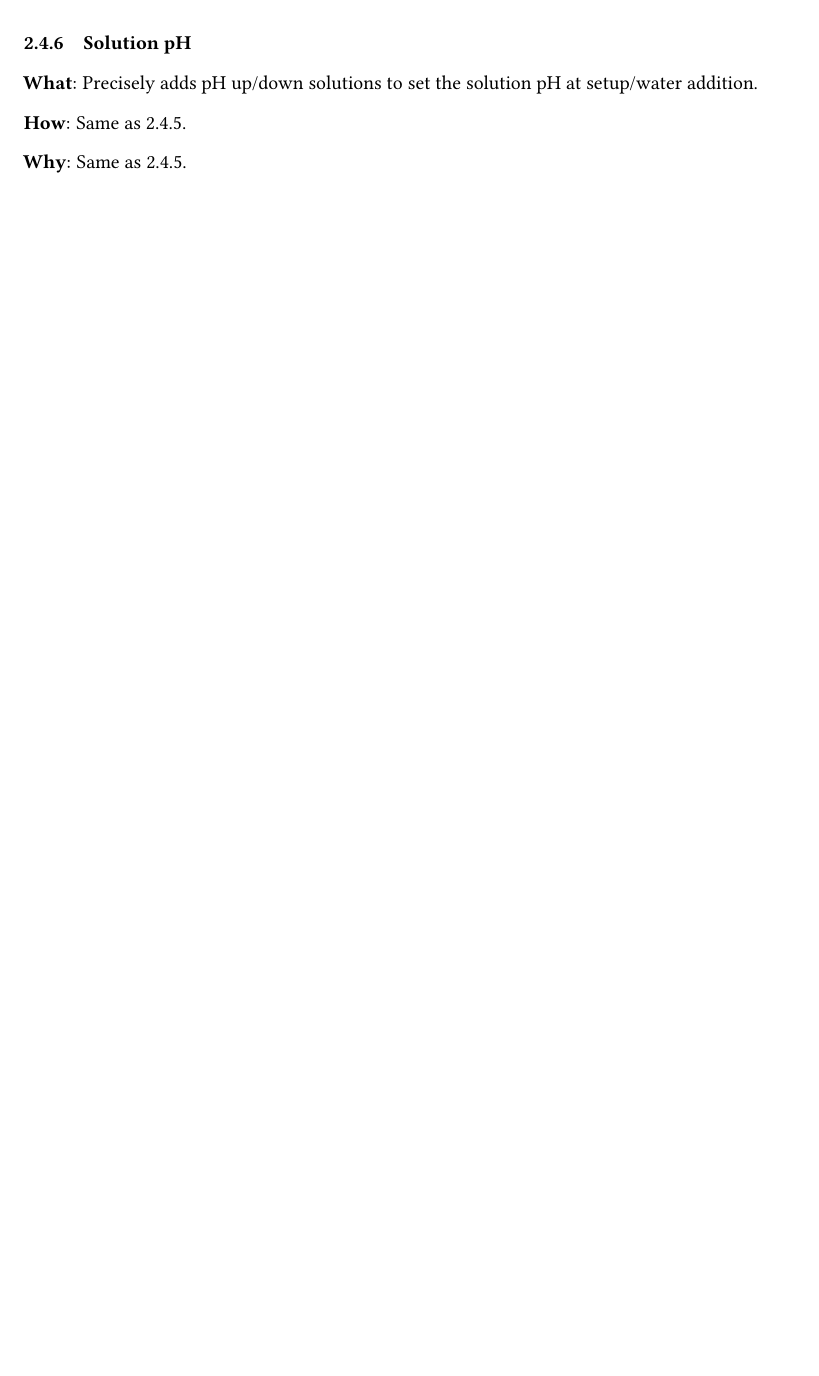
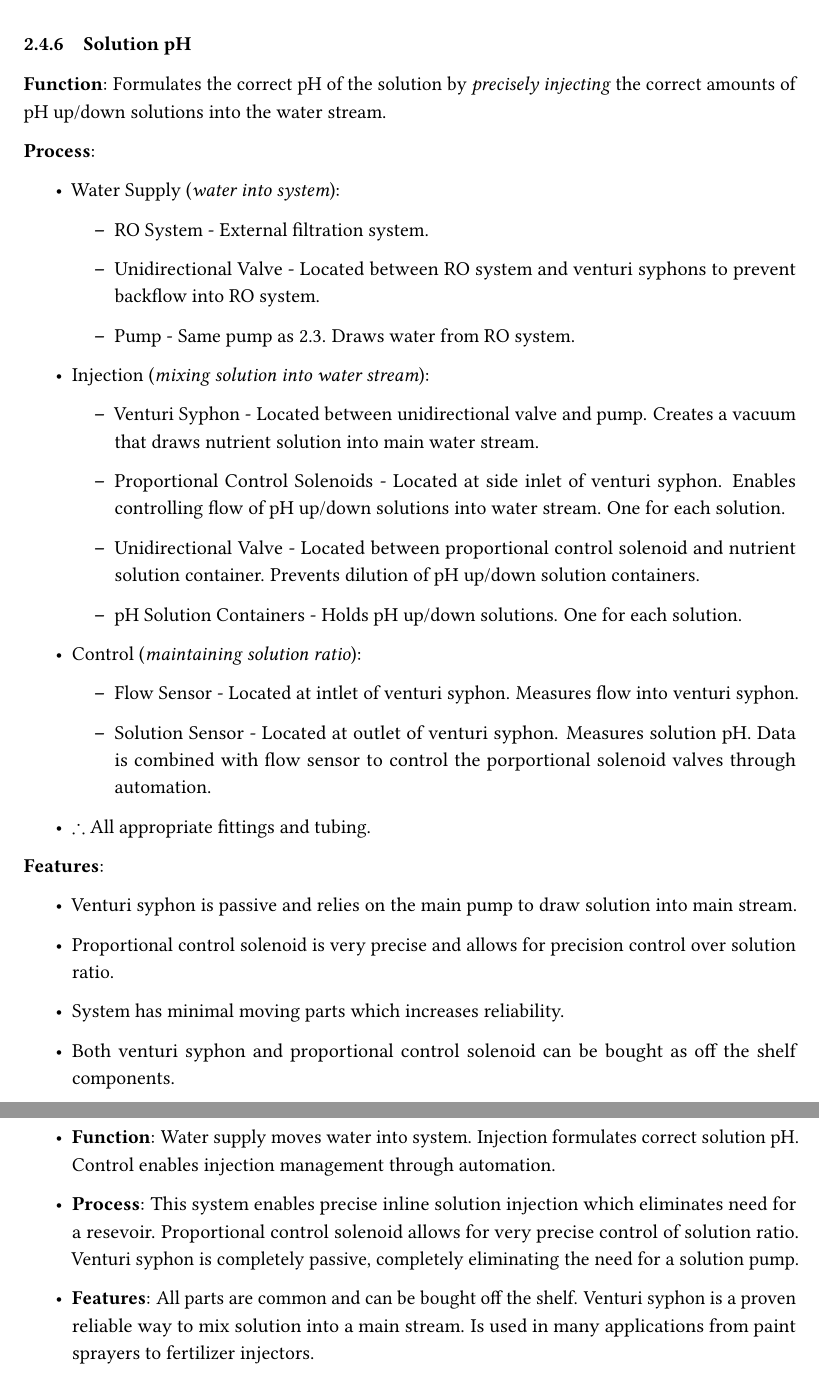
Before and after one commit to PeaPodTechnologies/PeaPod, a LaTeX document (docs/design/solutionoverview/SolutionOverview.tex): part of page 13 of 16 before the commit and two parts of pages 15 and 16 of 19 after it, the two joined at a grey line, cut so that both start at the same text, the shorter picture padded with empty space. Compiled offline with pdfLaTeX.

Commit message:
added nutrient and pH sections

```diff
--- a/docs/design/solutionoverview/SolutionOverview.tex
+++ b/docs/design/solutionoverview/SolutionOverview.tex
@@ -319,2 +346 @@ The environment control feature can be broken up into \textbf{control systems} (
 
-\textbf{Why}: Syringe dosage is precise, easy to refill.
@@ -322,13 +357,48 @@ The environment control feature can be broken up into \textbf{control systems} (
 \subsubsection{Solution pH}
 \label{sec:ph}
 
-\textbf{What}: Precisely adds pH up/down solutions to set the solution pH at setup/water addition.
+\textbf{Function}: Formulates the correct pH of the solution by \textit{precisely injecting} the correct amounts of pH up/down solutions into the water stream.
 
-\textbf{How}: Same as \ref{sec:nutrients}.
+\textbf{Process}:
+\begin{itemize}
+    \item Water Supply (\textit{water into system}):
+    \begin{itemize}
+        \item RO System - External filtration system.
+        \item Unidirectional Valve - Located between RO system and venturi syphons to prevent backflow into RO system.
+        \item Pump - Same pump as \ref{sec:aeroponics}. Draws water from RO system.
+    \end{itemize}
+    \item Injection (\textit{mixing solution into water stream}):
+    \begin{itemize}
+        \item Venturi Syphon - Located between unidirectional valve and pump. Creates a vacuum that draws nutrient solution into main water stream.
+        \item Proportional Control Solenoids - Located at side inlet of venturi syphon. Enables controlling flow of pH up/down solutions into water stream. One for each solution.
+        \item Unidirectional Valve - Located between proportional control solenoid and nutrient solution container. Prevents dilution of pH up/down solution containers.
+        \item pH Solution Containers - Holds pH up/down solutions. One for each solution.
+    \end{itemize}
+    \item Control (\textit{maintaining solution ratio}):
+    \begin{itemize}
+        \item Flow Sensor - Located at intlet of venturi syphon. Measures flow into venturi syphon.
+        \item Solution Sensor - Located at outlet of venturi syphon. Measures solution pH. Data is combined with flow sensor to control the porportional solenoid valves through automation.
+    \end{itemize}
+    \item $\therefore$ All appropriate fittings and tubing.
+\end{itemize}
 
-\textbf{Why}: Same as \ref{sec:nutrients}.
+\textbf{Features}:
+\begin{itemize}
+    \item Venturi syphon is passive and relies on the main pump to draw solution into main stream.
+    \item Proportional control solenoid is very precise and allows for precision control over solution ratio.
+    \item System has minimal moving parts which increases reliability.
+    \item Both venturi syphon and proportional control solenoid can be bought as off the shelf components.
+\end{itemize}
+
+\textbf{Justification}:
+\begin{itemize}
+    \item \textbf{Function}: Water supply moves water into system. Injection formulates correct solution pH. Control enables injection management through automation.
+    \item \textbf{Process}: This system enables precise inline solution injection which eliminates need for a resevoir. Proportional control solenoid allows for very precise control of solution ratio. Venturi syphon is completely passive, completely eliminating the need for a solution pump.
+    \item \textbf{Features}: All parts are common and can be bought off the shelf. Venturi syphon is a proven reliable way to mix solution into a main stream. Is used in many applications from paint sprayers to fertilizer injectors.
+\end{itemize}
 
 \newpage
+
 
 \subsubsection{Lighting}
 \label{sec:lighting}
```
Also changed, not shown: docs/design/solutionoverview/SolutionOverview.pdf, docs/design/solutionoverview/SolutionOverview.tex (46 more changed lines).
